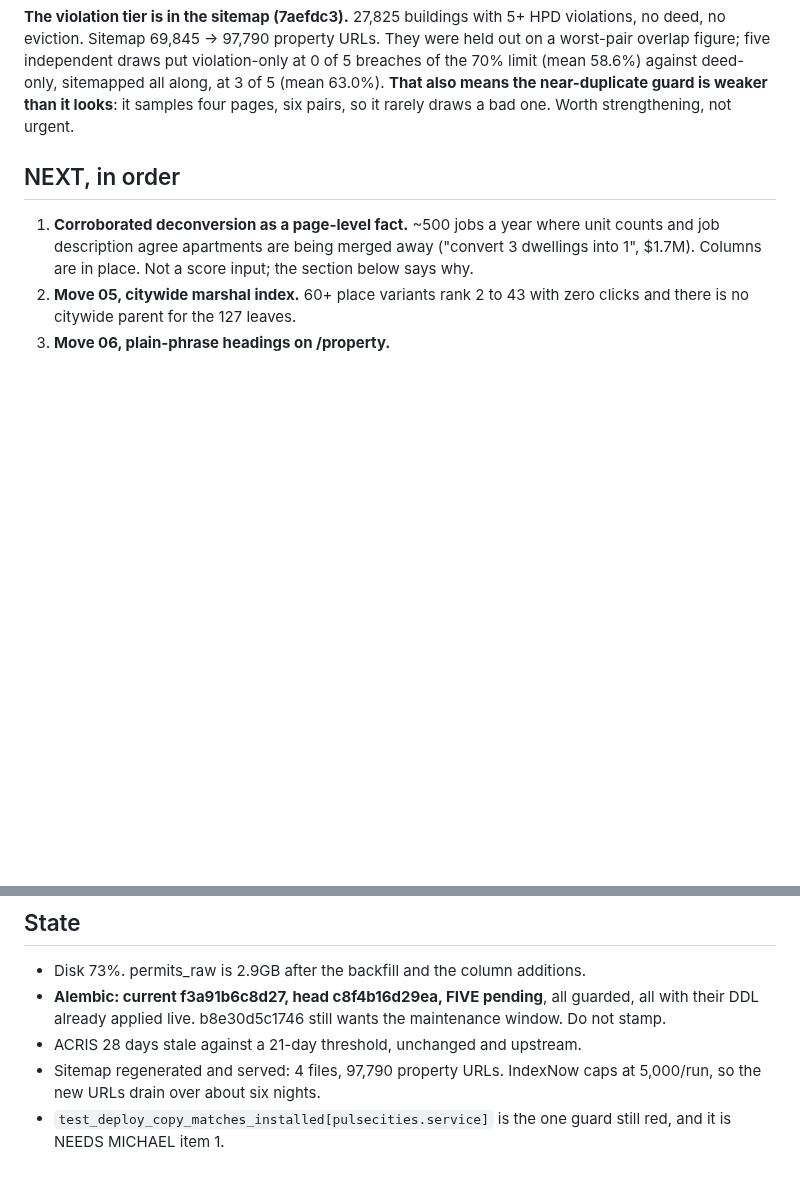
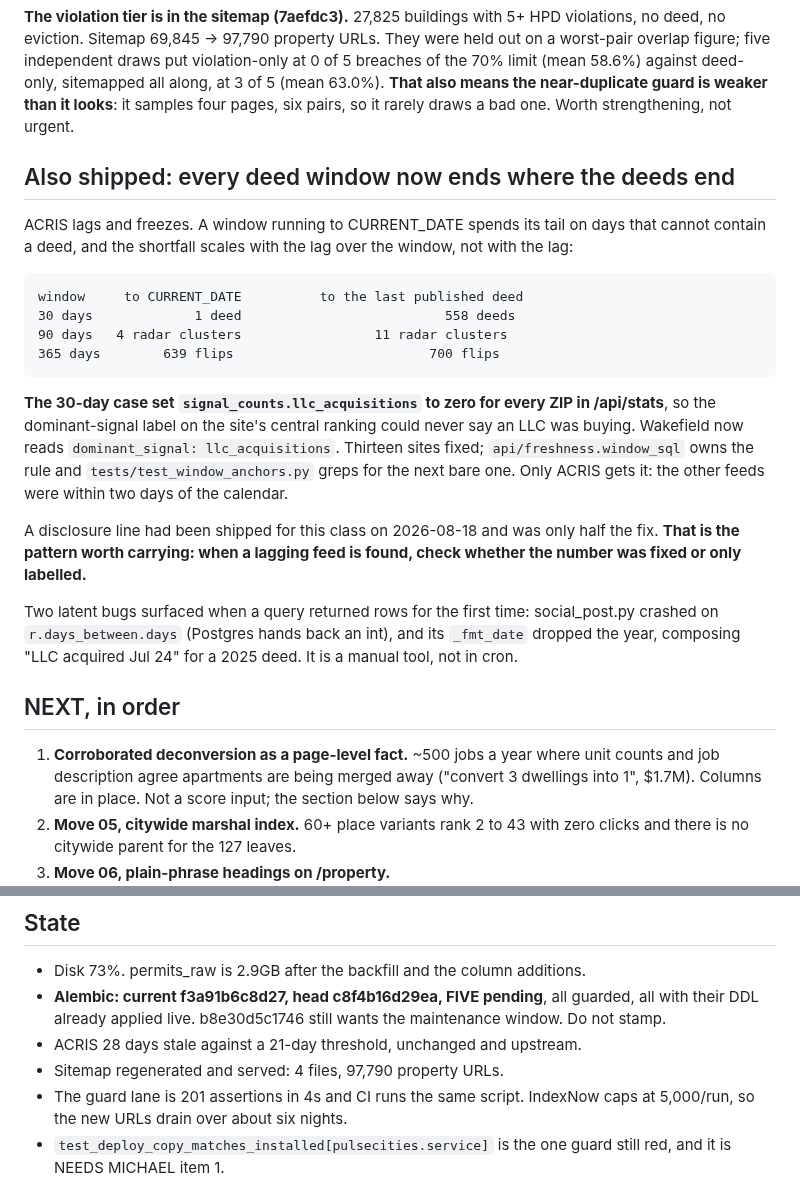
Before and after one commit to michaelespin15-code/pulsecities, a Markdown page: docs/CHECKPOINT.md, 2 parts joined by grey strips. Rendered like a GitHub page; blank space fills up the shorter version.

Commit message:
docs(checkpoint): the window-anchoring sweep
Records the thirteen-site fix and the pattern behind it: a disclosure line had
been shipped for this class in August and the number underneath stayed wrong for
ten days. When a lagging feed turns up, check whether it was fixed or only
labelled.

Claude-Session: https://claude.ai/code/session_01Pk9NyJjytgRbx5eeTCdjCj

```diff
--- a/docs/CHECKPOINT.md
+++ b/docs/CHECKPOINT.md
@@ -56,6 +56,33 @@ violation-only at 0 of 5 breaches of the 70% limit (mean 58.6%) against
 deed-only, sitemapped all along, at 3 of 5 (mean 63.0%). **That also means the
 near-duplicate guard is weaker than it looks**: it samples four pages, six
 pairs, so it rarely draws a bad one. Worth strengthening, not urgent.
+
+## Also shipped: every deed window now ends where the deeds end
+
+ACRIS lags and freezes. A window running to CURRENT_DATE spends its tail on days
+that cannot contain a deed, and the shortfall scales with the lag over the
+window, not with the lag:
+
+    window     to CURRENT_DATE          to the last published deed
+    30 days             1 deed                          558 deeds
+    90 days   4 radar clusters                 11 radar clusters
+    365 days        639 flips                         700 flips
+
+**The 30-day case set `signal_counts.llc_acquisitions` to zero for every ZIP in
+/api/stats**, so the dominant-signal label on the site's central ranking could
+never say an LLC was buying. Wakefield now reads `dominant_signal:
+llc_acquisitions`. Thirteen sites fixed; `api/freshness.window_sql` owns the
+rule and `tests/test_window_anchors.py` greps for the next bare one. Only ACRIS
+gets it: the other feeds were within two days of the calendar.
+
+A disclosure line had been shipped for this class on 2026-08-18 and was only
+half the fix. **That is the pattern worth carrying: when a lagging feed is
+found, check whether the number was fixed or only labelled.**
+
+Two latent bugs surfaced when a query returned rows for the first time:
+social_post.py crashed on `r.days_between.days` (Postgres hands back an int),
+and its `_fmt_date` dropped the year, composing "LLC acquired Jul 24" for a 2025
+deed. It is a manual tool, not in cron.
 
 ## NEXT, in order
 
@@ -82,7 +109,8 @@ the permit signal was 414 rows. It has never been calibrated against a real one.
   guarded, all with their DDL already applied live. b8e30d5c1746 still wants
   the maintenance window. Do not stamp.
 - ACRIS 28 days stale against a 21-day threshold, unchanged and upstream.
-- Sitemap regenerated and served: 4 files, 97,790 property URLs. IndexNow caps
+- Sitemap regenerated and served: 4 files, 97,790 property URLs.
+- The guard lane is 201 assertions in 4s and CI runs the same script. IndexNow caps
   at 5,000/run, so the new URLs drain over about six nights.
 - `test_deploy_copy_matches_installed[pulsecities.service]` is the one guard
   still red, and it is NEEDS MICHAEL item 1.
```
